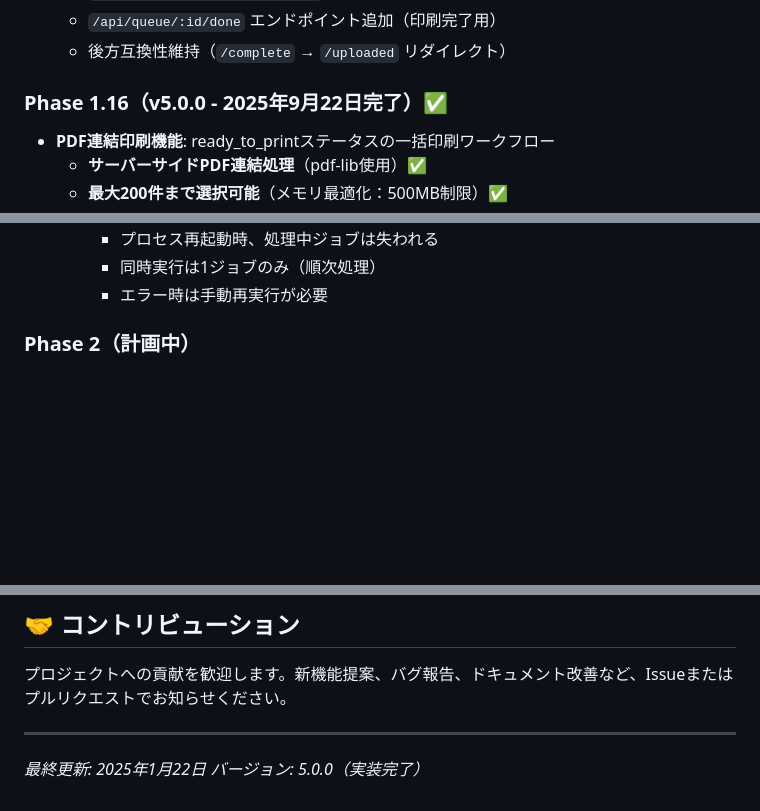
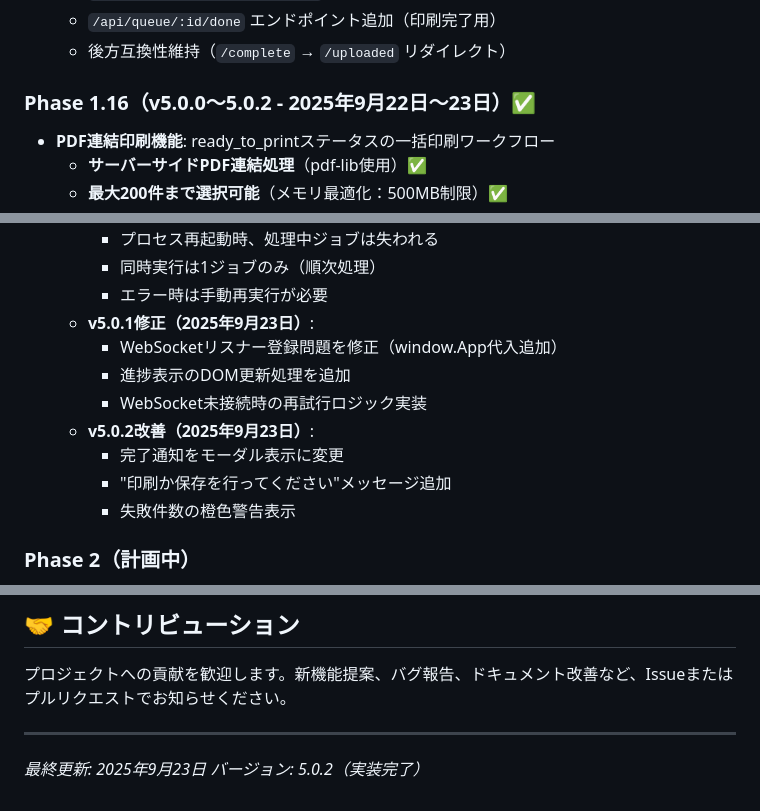
Before and after one commit to Lasjanius/ageagekun, a Markdown page: docs/PRD.md, 3 parts joined by grey strips. Drawn GitHub-style; blank space fills up the shorter version.

```diff
--- a/docs/PRD.md
+++ b/docs/PRD.md
@@ -235,7 +235,7 @@ npm run dev
   - `/api/queue/:id/done` エンドポイント追加（印刷完了用）
   - 後方互換性維持（`/complete` → `/uploaded` リダイレクト）
 
-### Phase 1.16（v5.0.0 - 2025年9月22日完了）✅
+### Phase 1.16（v5.0.0～5.0.2 - 2025年9月22日～23日）✅
 - **PDF連結印刷機能**: ready_to_printステータスの一括印刷ワークフロー
   - **サーバーサイドPDF連結処理**（pdf-lib使用）✅
   - **最大200件まで選択可能**（メモリ最適化：500MB制限）✅
@@ -261,6 +261,14 @@ npm run dev
     - プロセス再起動時、処理中ジョブは失われる
     - 同時実行は1ジョブのみ（順次処理）
     - エラー時は手動再実行が必要
+  - **v5.0.1修正（2025年9月23日）**:
+    - WebSocketリスナー登録問題を修正（window.App代入追加）
+    - 進捗表示のDOM更新処理を追加
+    - WebSocket未接続時の再試行ロジック実装
+  - **v5.0.2改善（2025年9月23日）**:
+    - 完了通知をモーダル表示に変更
+    - "印刷か保存を行ってください"メッセージ追加
+    - 失敗件数の橙色警告表示
 
 ### Phase 2（計画中）
 - 認証システム実装
@@ -289,5 +297,5 @@ npm run dev
 
 ---
 
-*最終更新: 2025年1月22日*
-*バージョン: 5.0.0（実装完了）*
+*最終更新: 2025年9月23日*
+*バージョン: 5.0.2（実装完了）*
```
Also changed, not shown: docs/specifications/09-batch-print.md (+41 -6 lines).
